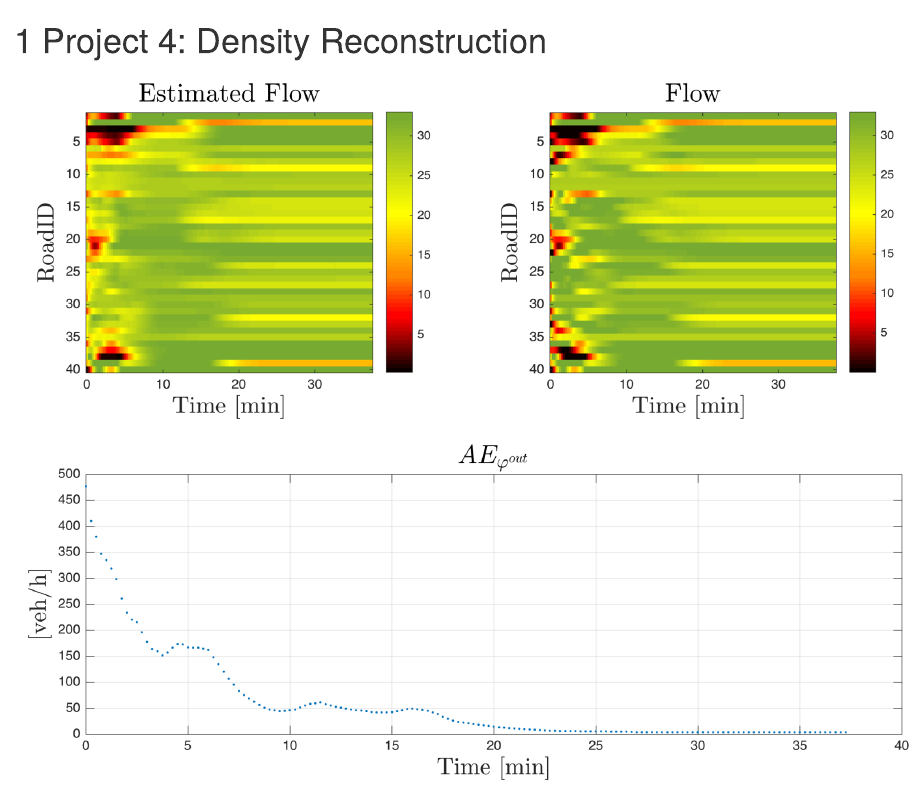
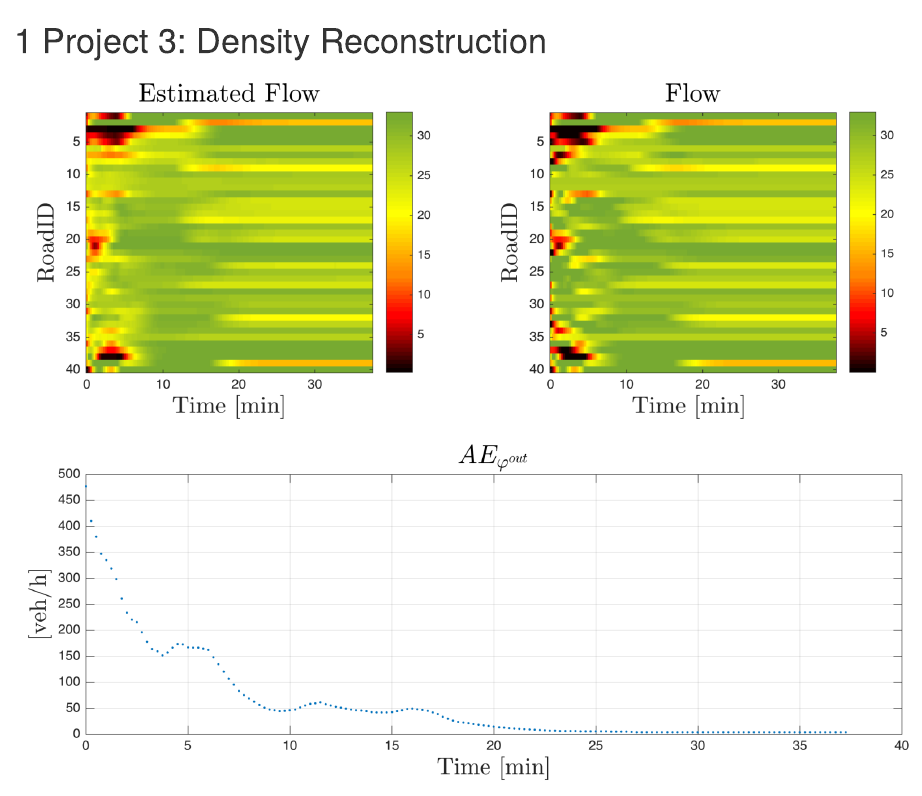
Before and after one commit to aladinoster/project-its-ii, an R Markdown document (04-density-estimate.Rmd): the page in a window 1100 px wide, from its top. Rendered offline with R 4.5, knitr and Pandoc, with nearby package versions; drawn as R Markdown's standard HTML page in place of the format the file asks for.

Commit message:
Update 04-density-estimate.Rmd
Update title project

```diff
--- a/04-density-estimate.Rmd
+++ b/04-density-estimate.Rmd
@@ -1,4 +1,4 @@
-# Project 4: Density Reconstruction
+# Project 3: Density Reconstruction
 
 ![](images/p4-01-density.png)
 
```
